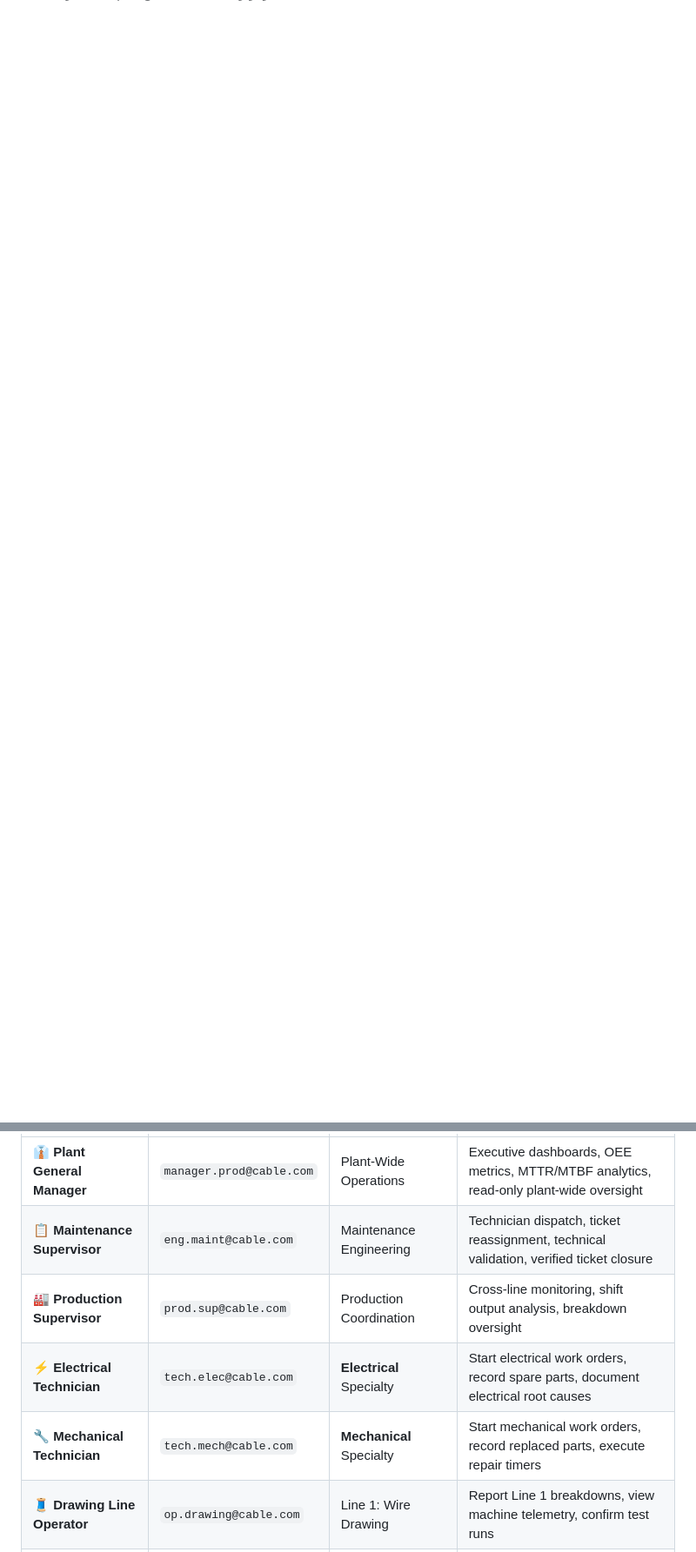
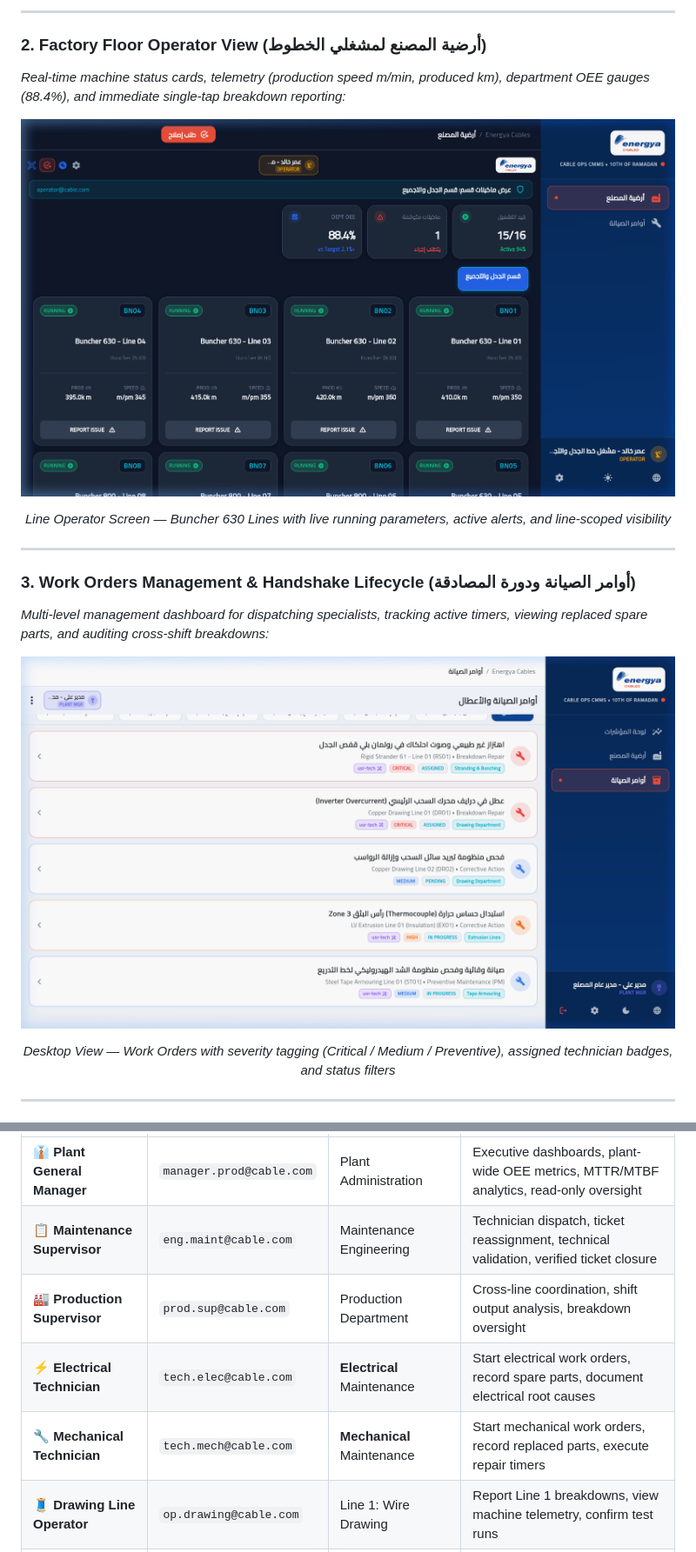
Before and after one commit to mahmoudshahin1/CMMS-Cable, a Markdown page: README.md, 2 parts joined by grey strips. Shown at 87% size. Drawn GitHub-style; pictures changed too: docs/images/factory_floor_operator.png (added), docs/images/work_orders_desktop.png (added); blank space fills up the shorter version.

```diff
--- a/README.md
+++ b/README.md
@@ -28,0 +47,30 @@ The platform bridges factory-floor machine operators, specialized electrical and
+</div>
+
+---
+
+### 2. Factory Floor Operator View (أرضية المصنع لمشغلي الخطوط)
+*Real-time machine status cards, telemetry (production speed m/min, produced km), department OEE gauges (88.4%), and immediate single-tap breakdown reporting:*
+
+<div align="center">
+
+![Factory Floor Operator View](docs/images/factory_floor_operator.png)
+
+*Line Operator Screen — Buncher 630 Lines with live running parameters, active alerts, and line-scoped visibility*
+
+</div>
+
+---
+
+### 3. Work Orders Management & Handshake Lifecycle (أوامر الصيانة ودورة المصادقة)
+*Multi-level management dashboard for dispatching specialists, tracking active timers, viewing replaced spare parts, and auditing cross-shift breakdowns:*
+
+<div align="center">
+
+![Work Orders Desktop View](docs/images/work_orders_desktop.png)
+
+*Desktop View — Work Orders with severity tagging (Critical / Medium / Preventive), assigned technician badges, and status filters*
+
+</div>
+
+---
+
@@ -57,9 +129,9 @@ The system is fully provisioned with **12 dedicated accounts** mirroring the act
 | :--- | :--- | :--- | :--- |
-| 👔 **Plant General Manager** | `manager.prod@cable.com` | Plant-Wide Operations | Executive dashboards, OEE metrics, MTTR/MTBF analytics, read-only plant-wide oversight |
+| 👔 **Plant General Manager** | `manager.prod@cable.com` | Plant Administration | Executive dashboards, plant-wide OEE metrics, MTTR/MTBF analytics, read-only oversight |
 | 📋 **Maintenance Supervisor** | `eng.maint@cable.com` | Maintenance Engineering | Technician dispatch, ticket reassignment, technical validation, verified ticket closure |
-| 🏭 **Production Supervisor** | `prod.sup@cable.com` | Production Coordination | Cross-line monitoring, shift output analysis, breakdown oversight |
-| ⚡ **Electrical Technician** | `tech.elec@cable.com` | **Electrical** Specialty | Start electrical work orders, record spare parts, document electrical root causes |
-| 🔧 **Mechanical Technician** | `tech.mech@cable.com` | **Mechanical** Specialty | Start mechanical work orders, record replaced parts, execute repair timers |
+| 🏭 **Production Supervisor** | `prod.sup@cable.com` | Production Department | Cross-line coordination, shift output analysis, breakdown oversight |
+| ⚡ **Electrical Technician** | `tech.elec@cable.com` | **Electrical** Maintenance | Start electrical work orders, record spare parts, document electrical root causes |
+| 🔧 **Mechanical Technician** | `tech.mech@cable.com` | **Mechanical** Maintenance | Start mechanical work orders, record replaced parts, execute repair timers |
 | 🧵 **Drawing Line Operator** | `op.drawing@cable.com` | Line 1: Wire Drawing | Report Line 1 breakdowns, view machine telemetry, confirm test runs |
 | 🌀 **Stranding Line Operator**| `operator@cable.com` | Line 2: Rigid Stranding | Report Line 2 breakdowns, view machine telemetry, confirm test runs |
 | ⚡ **CCV Line Operator** | `op.ccv@cable.com` | Line 3: CCV Insulation | Report Line 3 breakdowns, view machine telemetry, confirm test runs |
```
Also changed, not shown: other parts of README.md (+80 -29 lines), docs/images/login_dark.png (added), docs/images/login_light.png (added), docs/images/work_order_handshake_detail.png (added).
